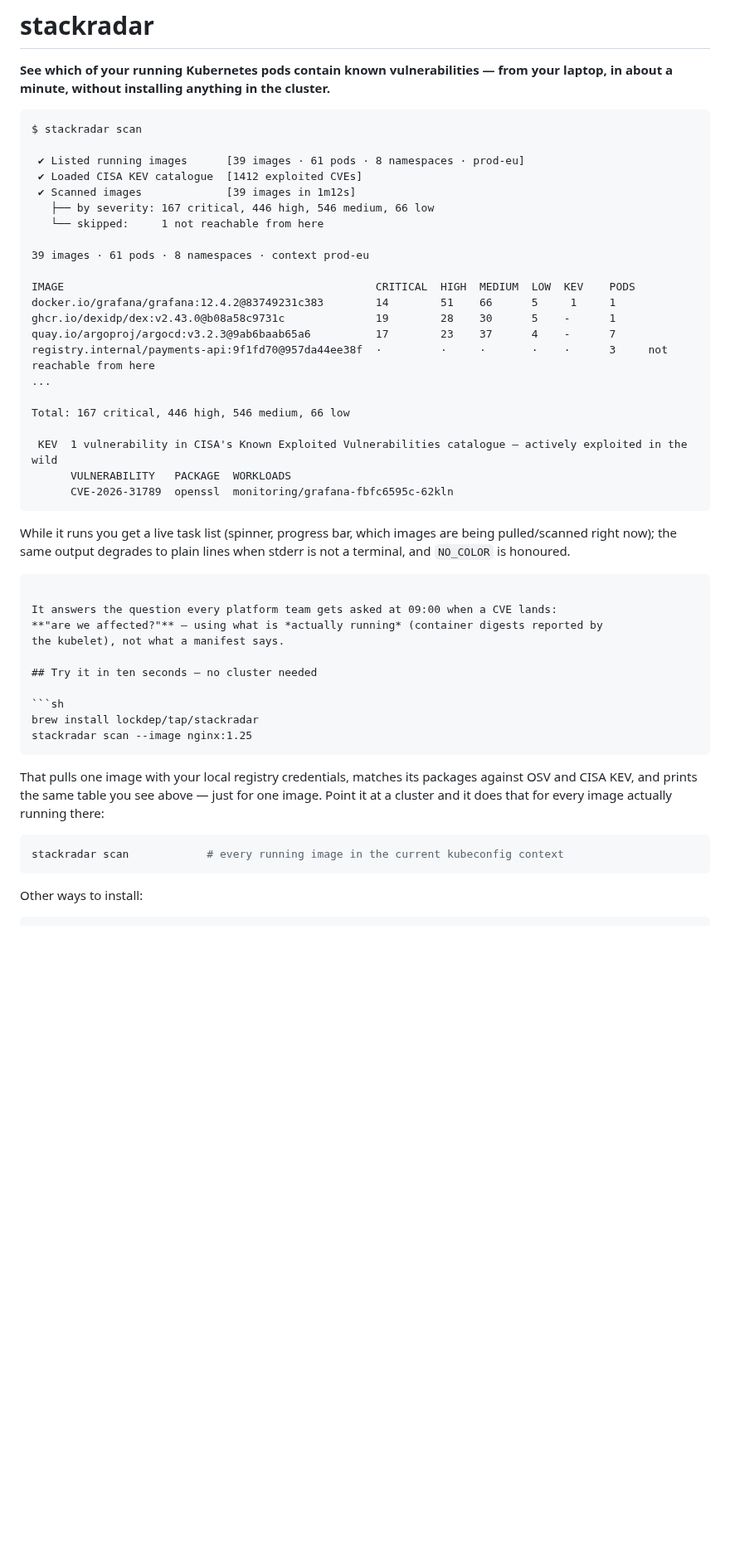
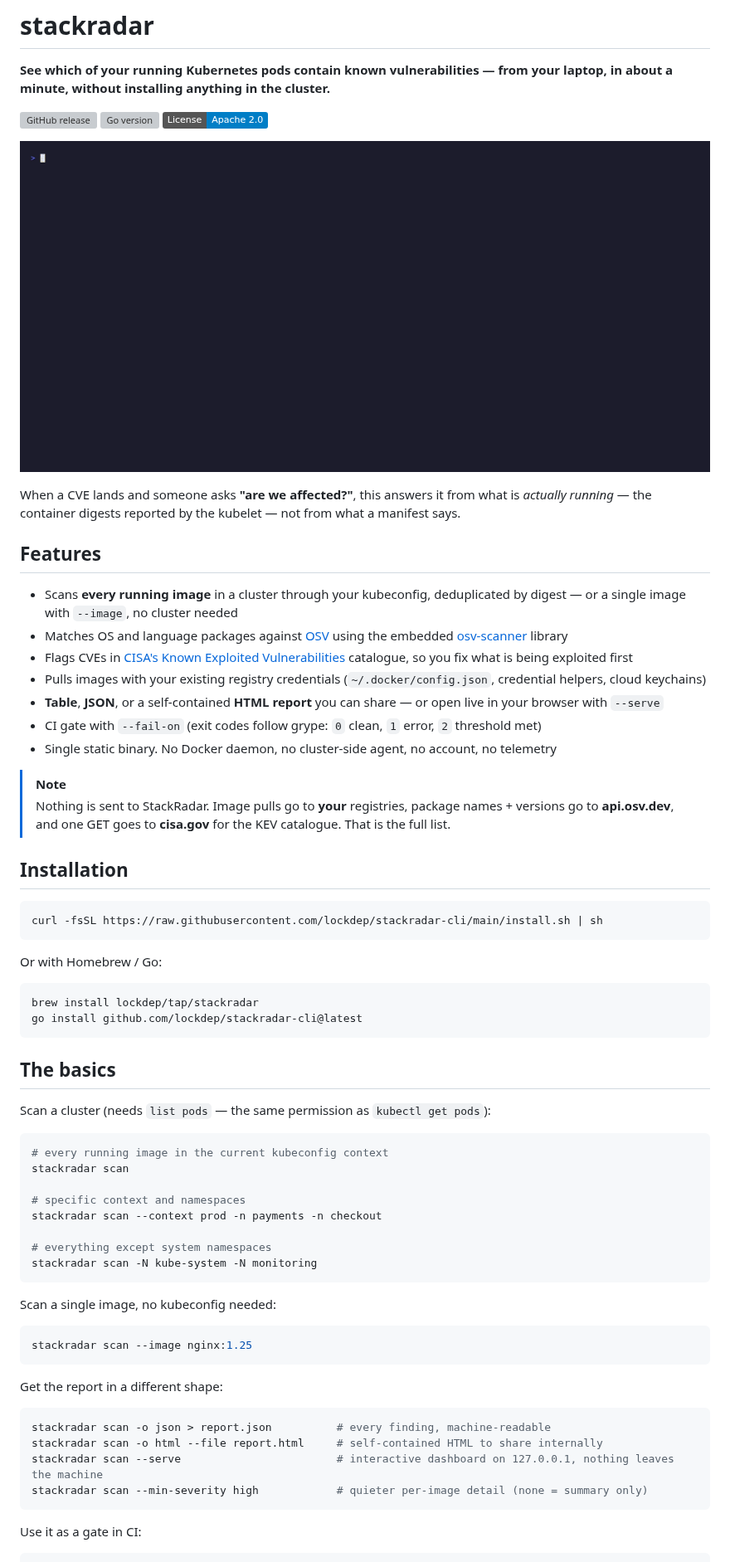
Before and after one commit to lockdep/stackradar-cli, a Markdown page: README.md, the part around one of its changes. Shown at 83% size. GitHub-like rendering; pictures changed too: .github/demo.gif (added); badges without logos; blank space fills up the shorter version; grey boxes are pictures that could not be loaded.

````diff
--- a/README.md
+++ b/README.md
@@ -2,55 +2,73 @@
 
 **See which of your running Kubernetes pods contain known vulnerabilities — from your laptop, in about a minute, without installing anything in the cluster.**
 
-```
-$ stackradar scan
+<p>
+    <a href="https://github.com/lockdep/stackradar-cli/releases/latest"><img src="https://img.shields.io/github/release/lockdep/stackradar-cli.svg" alt="GitHub release"></a>
+    <a href="https://github.com/lockdep/stackradar-cli"><img src="https://img.shields.io/github/go-mod/go-version/lockdep/stackradar-cli.svg" alt="Go version"></a>
+    <a href="https://github.com/lockdep/stackradar-cli/blob/main/LICENSE"><img src="https://img.shields.io/badge/License-Apache%202.0-blue.svg" alt="License: Apache-2.0"></a>
+</p>
 
- ✔ Listed running images      [39 images · 61 pods · 8 namespaces · prod-eu]
- ✔ Loaded CISA KEV catalogue  [1412 exploited CVEs]
- ✔ Scanned images             [39 images in 1m12s]
-   ├── by severity: 167 critical, 446 high, 546 medium, 66 low
-   └── skipped:     1 not reachable from here
+![stackradar scan demo](.github/demo.gif)
 
-39 images · 61 pods · 8 namespaces · context prod-eu
+When a CVE lands and someone asks **"are we affected?"**, this answers it from what is
+*actually running* — the container digests reported by the kubelet — not from what a manifest says.
 
-IMAGE                                                CRITICAL  HIGH  MEDIUM  LOW  KEV    PODS
-docker.io/grafana/grafana:12.4.2@83749231c383        14        51    66      5     1     1
-ghcr.io/dexidp/dex:v2.43.0@b08a58c9731c              19        28    30      5    -      1
-quay.io/argoproj/argocd:v3.2.3@9ab6baab65a6          17        23    37      4    -      7
-registry.internal/payments-api:9f1fd70@957da44ee38f  ·         ·     ·       ·    ·      3     not reachable from here
-...
+## Features
 
-Total: 167 critical, 446 high, 546 medium, 66 low
+- Scans **every running image** in a cluster through your kubeconfig, deduplicated by digest — or a single image with `--image`, no cluster needed
+- Matches OS and language packages against [OSV](https://osv.dev) using the embedded [osv-scanner](https://github.com/google/osv-scanner) library
+- Flags CVEs in [CISA's Known Exploited Vulnerabilities](https://www.cisa.gov/known-exploited-vulnerabilities-catalog) catalogue, so you fix what is being exploited first
+- Pulls images with your existing registry credentials (`~/.docker/config.json`, credential helpers, cloud keychains)
+- **Table**, **JSON**, or a self-contained **HTML report** you can share — or open live in your browser with `--serve`
+- CI gate with `--fail-on` (exit codes follow grype: `0` clean, `1` error, `2` threshold met)
+- Single static binary. No Docker daemon, no cluster-side agent, no account, no telemetry
 
- KEV  1 vulnerability in CISA's Known Exploited Vulnerabilities catalogue — actively exploited in the wild
-      VULNERABILITY   PACKAGE  WORKLOADS
-      CVE-2026-31789  openssl  monitoring/grafana-fbfc6595c-62kln
+> [!NOTE]
+> Nothing is sent to StackRadar. Image pulls go to **your** registries, package names + versions go to **api.osv.dev**,
+> and one GET goes to **cisa.gov** for the KEV catalogue. That is the full list.
+
+## Installation
+
+```bash
+curl -fsSL https://raw.githubusercontent.com/lockdep/stackradar-cli/main/install.sh | sh
 ```
 
-While it runs you get a live task list (spinner, progress bar, which images are
-being pulled/scanned right now); the same output degrades to plain lines when
-stderr is not a terminal, and `NO_COLOR` is honoured.
+Or with Homebrew / Go:
 
+```bash
+brew install lockdep/tap/stackradar
+go install github.com/lockdep/stackradar-cli@latest
 ```
 
-It answers the question every platform team gets asked at 09:00 when a CVE lands:
-**"are we affected?"** — using what is *actually running* (container digests reported by
-the kubelet), not what a manifest says.
+## The basics
 
-## Try it in ten seconds — no cluster needed
+Scan a cluster (needs `list pods` — the same permission as `kubectl get pods`):
 
-```sh
-brew install lockdep/tap/stackradar
+```bash
+# every running image in the current kubeconfig context
+stackradar scan
+
+# specific context and namespaces
+stackradar scan --context prod -n payments -n checkout
+
+# everything except system namespaces
+stackradar scan -N kube-system -N monitoring
+```
+
+Scan a single image, no kubeconfig needed:
+
+```bash
 stackradar scan --image nginx:1.25
 ```
 
-That pulls one image with your local registry credentials, matches its packages against OSV
-and CISA KEV, and prints the same table you see above — just for one image. Point it at a
-cluster and it does that for every image actually running there:
+Get the report in a different shape:
 
-```sh
-stackradar scan            # every running image in the current kubeconfig context
+```bash
+stackradar scan -o json > report.json          # every finding, machine-readable
+stackradar scan -o html --file report.html     # self-contained HTML to share internally
+stackradar scan --serve                        # interactive dashboard on 127.0.0.1, nothing leaves the machine
+stackradar scan --min-severity high            # quieter per-image detail (none = summary only)
 ```
 
-Other ways to install:
+Use it as a gate in CI:
 
````
Also changed, not shown: other parts of README.md (+27 -89 lines), 3 other files.
